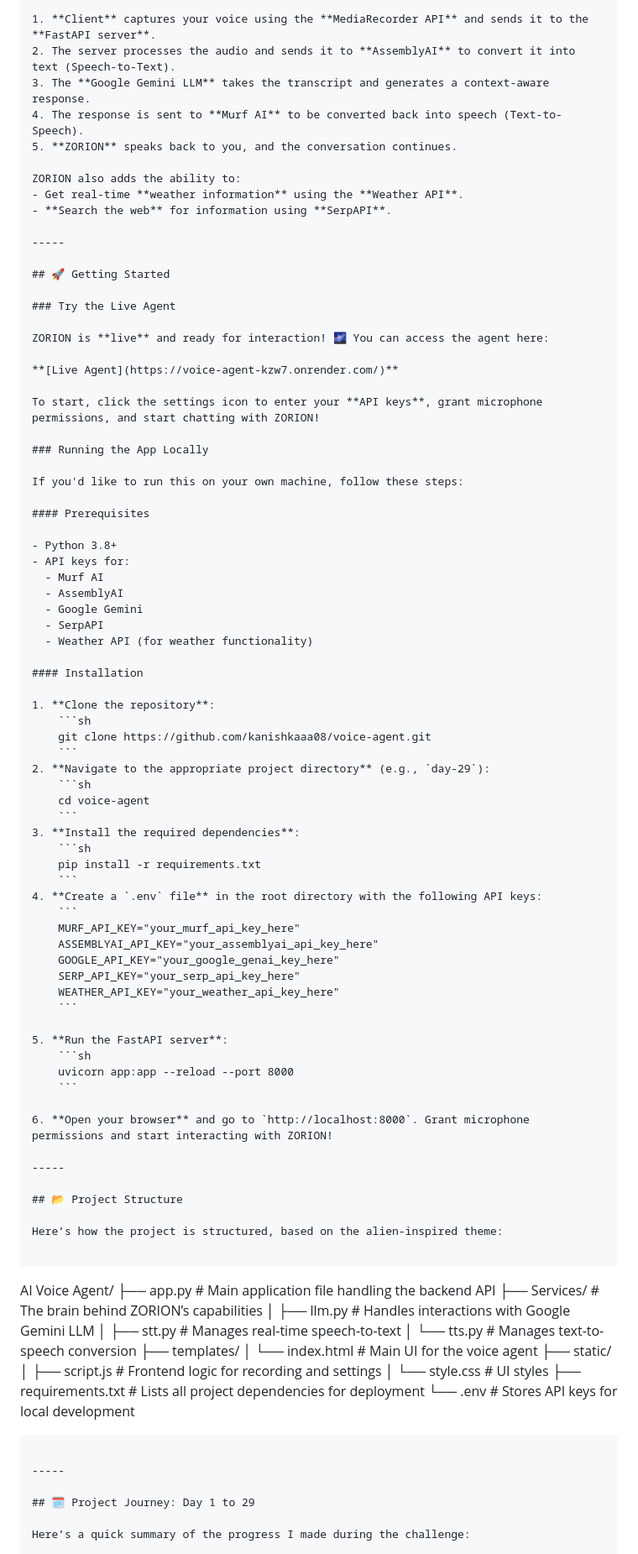
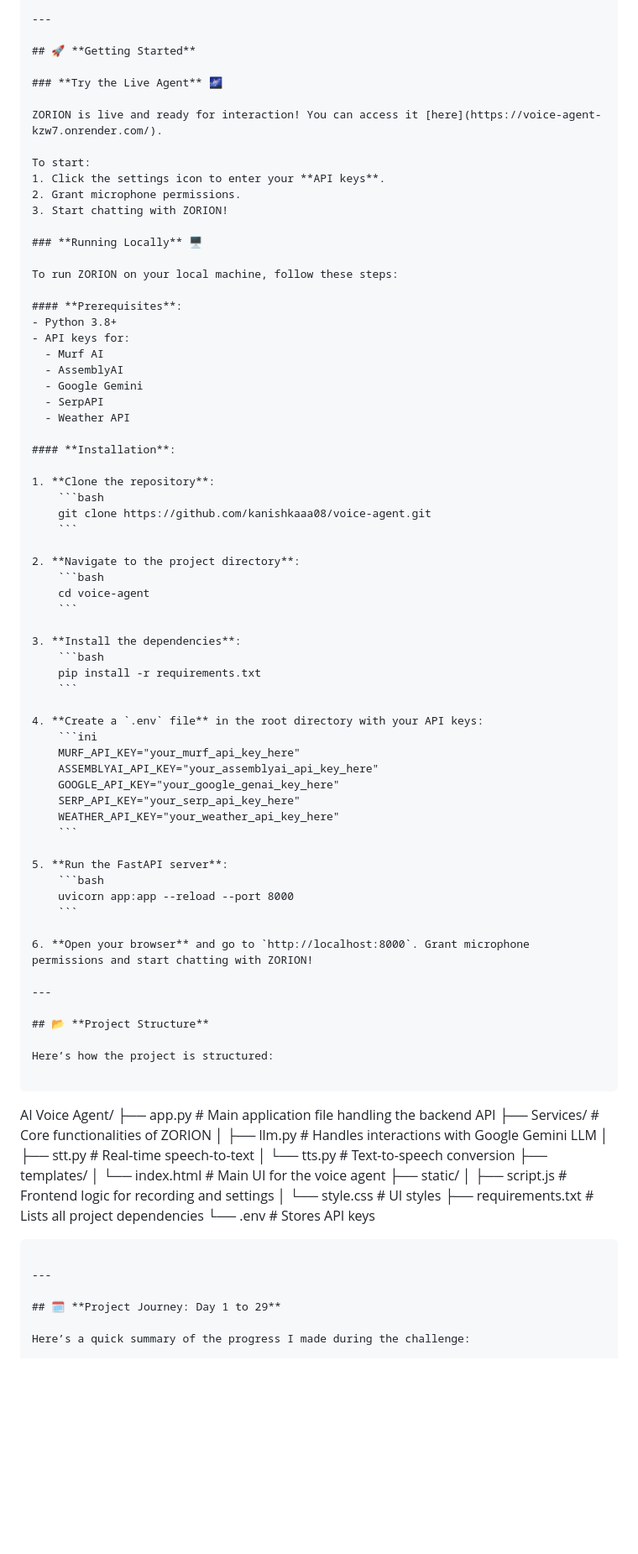
Before and after one commit to Kanishkaaa08/Murf_AI_Voice_Agent, a Markdown page: readme.md, the part around one of its changes. Shown at 84% size. Rendered like a GitHub page; blank space fills up the shorter version.

`````diff
--- a/readme.md
+++ b/readme.md
@@ -64,56 +70,49 @@ The application is built using a **client-server** architecture, where the front
 
-1. **Client** captures your voice using the **MediaRecorder API** and sends it to the **FastAPI server**.
-2. The server processes the audio and sends it to **AssemblyAI** to convert it into text (Speech-to-Text).
-3. The **Google Gemini LLM** takes the transcript and generates a context-aware response.
-4. The response is sent to **Murf AI** to be converted back into speech (Text-to-Speech).
-5. **ZORION** speaks back to you, and the conversation continues.
+---
 
-ZORION also adds the ability to:
-- Get real-time **weather information** using the **Weather API**.
-- **Search the web** for information using **SerpAPI**.
+## 🚀 **Getting Started**
 
------
+### **Try the Live Agent** 🌌
 
-## 🚀 Getting Started
+ZORION is live and ready for interaction! You can access it [here](https://voice-agent-kzw7.onrender.com/).
 
-### Try the Live Agent
+To start:
+1. Click the settings icon to enter your **API keys**.
+2. Grant microphone permissions.
+3. Start chatting with ZORION!
 
-ZORION is **live** and ready for interaction! 🌌 You can access the agent here:
+### **Running Locally** 🖥️
 
-**[Live Agent](https://voice-agent-kzw7.onrender.com/)**
+To run ZORION on your local machine, follow these steps:
 
-To start, click the settings icon to enter your **API keys**, grant microphone permissions, and start chatting with ZORION!
-
-### Running the App Locally
-
-If you'd like to run this on your own machine, follow these steps:
-
-#### Prerequisites
-
+#### **Prerequisites**:
 - Python 3.8+
 - API keys for:
   - Murf AI
   - AssemblyAI
   - Google Gemini
   - SerpAPI
-  - Weather API (for weather functionality)
+  - Weather API
 
-#### Installation
+#### **Installation**:
 
 1. **Clone the repository**:
-    ```sh
+    ```bash
     git clone https://github.com/kanishkaaa08/voice-agent.git
     ```
-2. **Navigate to the appropriate project directory** (e.g., `day-29`):
-    ```sh
+
+2. **Navigate to the project directory**:
+    ```bash
     cd voice-agent
     ```
-3. **Install the required dependencies**:
-    ```sh
+
+3. **Install the dependencies**:
+    ```bash
     pip install -r requirements.txt
     ```
-4. **Create a `.env` file** in the root directory with the following API keys:
-    ```
+
+4. **Create a `.env` file** in the root directory with your API keys:
+    ```ini
     MURF_API_KEY="your_murf_api_key_here"
     ASSEMBLYAI_API_KEY="your_assemblyai_api_key_here"
     GOOGLE_API_KEY="your_google_genai_key_here"
@@ -122,39 +121,39 @@ If you'd like to run this on your own machine, follow these steps:
     ```
 
 5. **Run the FastAPI server**:
-    ```sh
+    ```bash
     uvicorn app:app --reload --port 8000
     ```
 
-6. **Open your browser** and go to `http://localhost:8000`. Grant microphone permissions and start interacting with ZORION!
+6. **Open your browser** and go to `http://localhost:8000`. Grant microphone permissions and start chatting with ZORION!
 
------
+---
 
-## 📂 Project Structure
+## 📂 **Project Structure**
 
-Here’s how the project is structured, based on the alien-inspired theme:
+Here’s how the project is structured:
 
 ````
 
 AI Voice Agent/
 ├── app.py           # Main application file handling the backend API
-├── Services/        # The brain behind ZORION’s capabilities
+├── Services/        # Core functionalities of ZORION
 │   ├── llm.py       # Handles interactions with Google Gemini LLM
-│   ├── stt.py       # Manages real-time speech-to-text
-│   └── tts.py       # Manages text-to-speech conversion
+│   ├── stt.py       # Real-time speech-to-text
+│   └── tts.py       # Text-to-speech conversion
 ├── templates/
 │   └── index.html   # Main UI for the voice agent
 ├── static/
 │   ├── script.js    # Frontend logic for recording and settings
 │   └── style.css    # UI styles
-├── requirements.txt # Lists all project dependencies for deployment
-└── .env             # Stores API keys for local development
+├── requirements.txt # Lists all project dependencies
+└── .env             # Stores API keys
 
 ```
 
------
+---
 
-## 🗓️ Project Journey: Day 1 to 29
+## 🗓️ **Project Journey: Day 1 to 29**
 
 Here’s a quick summary of the progress I made during the challenge:
 
`````
Also changed, not shown: other parts of readme.md (+69 -59 lines).
